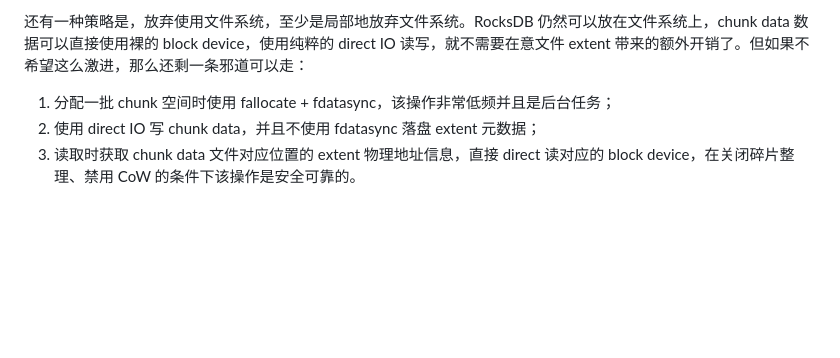
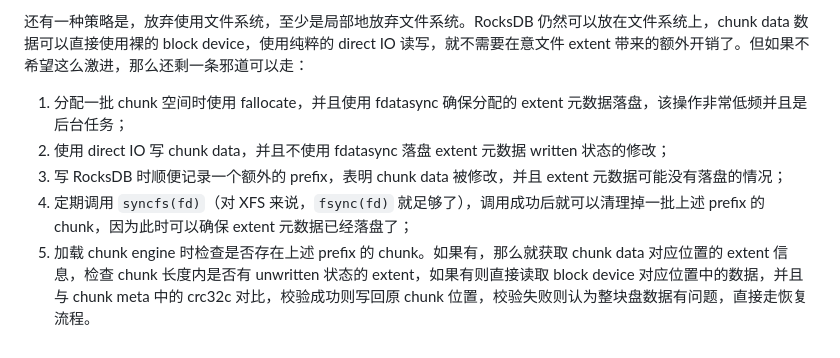
Before and after one commit to SF-Zhou/sf-zhou.github.io, a Markdown page: posts/programming/[2025.11.11 Linux,RocksDB,DirectIO]rocksdb_direct_io_for_wal.md, the part around the change. GitHub-like rendering; blank space fills up the shorter version.

Commit message:
Update post: rocksdb direct io for wal

```diff
--- a/posts/programming/[2025.11.11 Linux,RocksDB,DirectIO]rocksdb_direct_io_for_wal.md
+++ b/posts/programming/[2025.11.11 Linux,RocksDB,DirectIO]rocksdb_direct_io_for_wal.md
@@ -38,6 +38,8 @@ RocksDB 的 sync write 性能差，核心原因是使用 buffer IO 模式写完
 
 还有一种策略是，放弃使用文件系统，至少是局部地放弃文件系统。RocksDB 仍然可以放在文件系统上，chunk data 数据可以直接使用裸的 block device，使用纯粹的 direct IO 读写，就不需要在意文件 extent 带来的额外开销了。但如果不希望这么激进，那么还剩一条邪道可以走：
 
-1. 分配一批 chunk 空间时使用 fallocate + fdatasync，该操作非常低频并且是后台任务；
-2. 使用 direct IO 写 chunk data，并且不使用 fdatasync 落盘 extent 元数据；
-3. 读取时获取 chunk data 文件对应位置的 extent 物理地址信息，直接 direct 读对应的 block device，在关闭碎片整理、禁用 CoW 的条件下该操作是安全可靠的。
+1. 分配一批 chunk 空间时使用 fallocate，并且使用 fdatasync 确保分配的 extent 元数据落盘，该操作非常低频并且是后台任务；
+2. 使用 direct IO 写 chunk data，并且不使用 fdatasync 落盘 extent 元数据 written 状态的修改；
+3. 写 RocksDB 时顺便记录一个额外的 prefix，表明 chunk data 被修改，并且 extent 元数据可能没有落盘的情况；
+4. 定期调用 `syncfs(fd)`（对 XFS 来说，`fsync(fd)` 就足够了），调用成功后就可以清理掉一批上述 prefix 的 chunk，因为此时可以确保 extent 元数据已经落盘了；
+5. 加载 chunk engine 时检查是否存在上述 prefix 的 chunk。如果有，那么就获取 chunk data 对应位置的 extent 信息，检查 chunk 长度内是否有 unwritten 状态的 extent，如果有则直接读取 block device 对应位置中的数据，并且与 chunk meta 中的 crc32c 对比，校验成功则写回原 chunk 位置，校验失败则认为整块盘数据有问题，直接走恢复流程。
```
